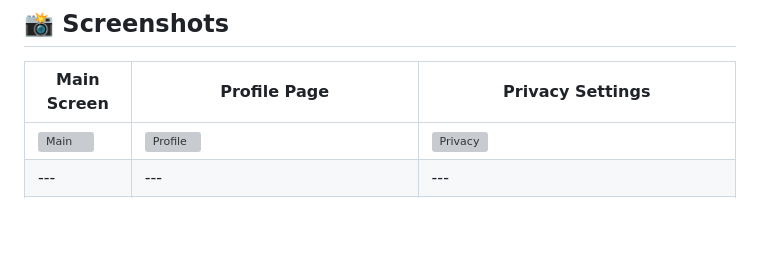
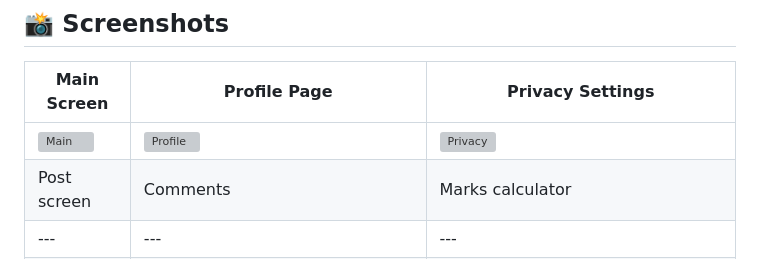
Before and after one commit to Stixelok/Lavkaweb, a Markdown page: README.md, the part around the change. Rendered like a GitHub page; blank space fills up the shorter version; grey boxes are pictures that could not be loaded.

```diff
--- a/README.md
+++ b/README.md
@@ -156,6 +156,7 @@ If you don't want to configure a mail server, you can also activate your account
 | Main Screen | Profile Page | Privacy Settings |
 |---|---|---|
 | ![Main](screenshots/main.png) | ![Profile](screenshots/profile.png) | ![Privacy](screenshots/privacy.png) |
+| Post screen | Comments | Marks calculator |
 |---|---|---|
 | ![Post](screenshots/post.png) | ![Comment](screenshots/comment.png) | ![Calculator](screenshots/calculator.png) |
 ---
```
